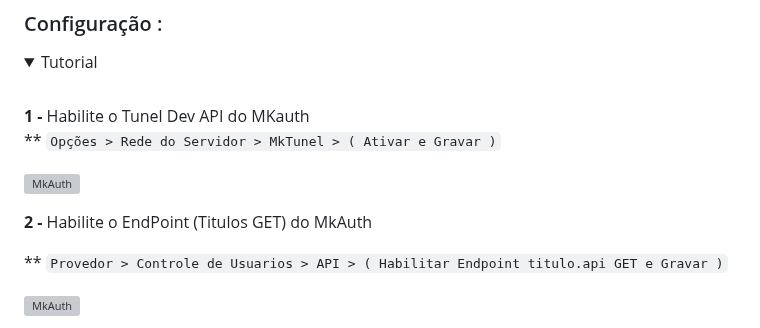
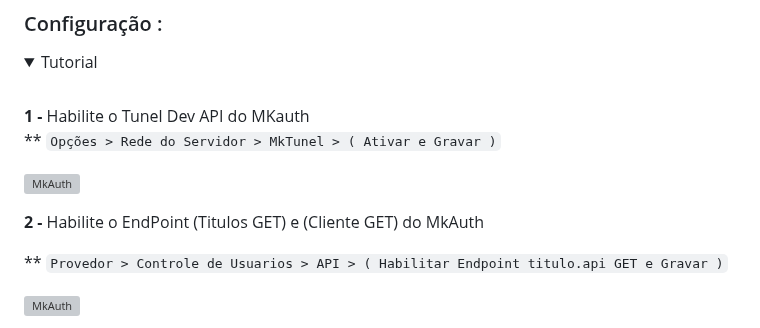
Before and after one commit to merckeu/Mwsm, a Markdown page: README.md, the part around the change. Drawn GitHub-style; folded sections open; grey boxes are pictures that could not be loaded.

```diff
--- a/README.md
+++ b/README.md
@@ -199,7 +199,7 @@ sudo npm run start:mwsm
 [![MkAuth](https://raw.githubusercontent.com/MKCodec/Mwsm/main/img/dev.png)](#)
 
 
-<b>2 - </b>Habilite o EndPoint (Titulos GET) do MkAuth
+<b>2 - </b>Habilite o EndPoint (Titulos GET) e (Cliente GET) do MkAuth
 
 ** `Provedor > Controle de Usuarios > API > ( Habilitar Endpoint titulo.api GET e Gravar )`
 
```
